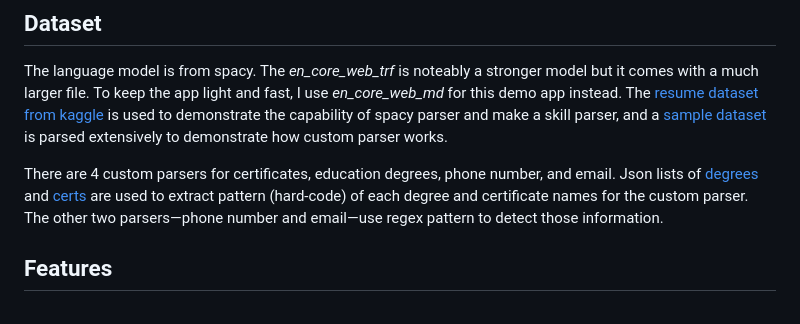
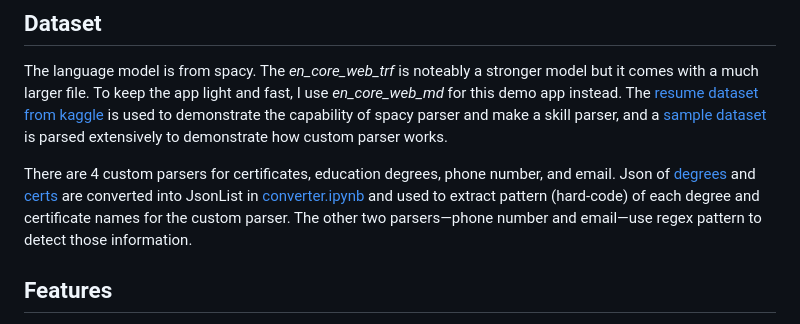
Before and after one commit to thassung/Resume_Parser, a Markdown page: README.md, the part around the change. Rendered like a GitHub page.

```diff
--- a/README.md
+++ b/README.md
@@ -8,7 +8,7 @@
 
    The language model is from spacy. The *en_core_web_trf* is noteably a stronger model but it comes with a much larger file. To keep the app light and fast, I use *en_core_web_md* for this demo app instead. The [resume dataset from kaggle](https://www.kaggle.com/datasets/snehaanbhawal/resume-dataset) is used to demonstrate the capability of spacy parser and make a skill parser, and a [sample dataset](https://ait.ac.th/wp-content/uploads/2021/12/chaky_resume.pdf) is parsed extensively to demonstrate how custom parser works.
 
-   There are 4 custom parsers for certificates, education degrees, phone number, and email. Json lists of [degrees](https://gist.github.com/cblanquera/21c925d1312e9a4de3c269be134f3a6c#file-degrees-json) and [certs](https://gist.github.com/cblanquera/21c925d1312e9a4de3c269be134f3a6c#file-certs-json) are used to extract pattern (hard-code) of each degree and certificate names for the custom parser. The other two parsers—phone number and email—use regex pattern to detect those information.
+   There are 4 custom parsers for certificates, education degrees, phone number, and email. Json of [degrees](https://gist.github.com/cblanquera/21c925d1312e9a4de3c269be134f3a6c#file-degrees-json) and [certs](https://gist.github.com/cblanquera/21c925d1312e9a4de3c269be134f3a6c#file-certs-json) are converted into JsonList in [converter.ipynb](https://github.com/thassung/Resume_Parser/blob/main/converter.ipynb) and used to extract pattern (hard-code) of each degree and certificate names for the custom parser. The other two parsers—phone number and email—use regex pattern to detect those information.
 
 ## Features
 
```
